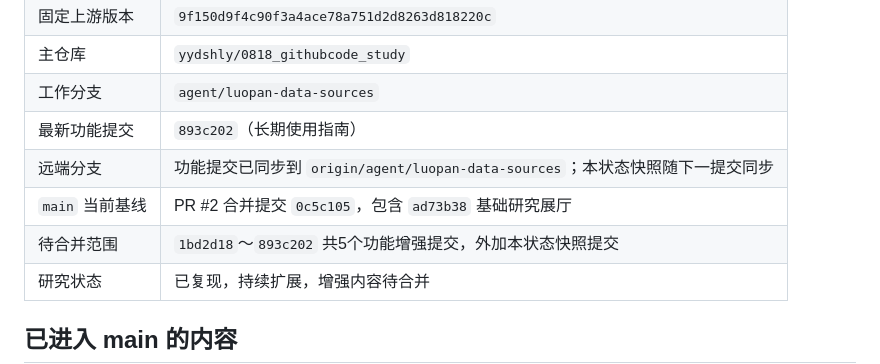
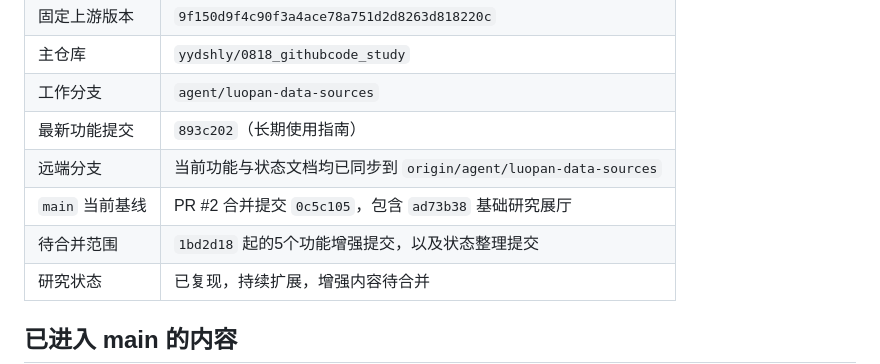
Before and after one commit to yydshly/0818_githubcode_study, a Markdown page: projects/hand-drawn-styles/STATUS.md, the part around the change. Drawn GitHub-style.

Commit message:
Mark project status as remotely synced

```diff
--- a/projects/hand-drawn-styles/STATUS.md
+++ b/projects/hand-drawn-styles/STATUS.md
@@ -13,9 +13,9 @@
 | 主仓库 | `yydshly/0818_githubcode_study` |
 | 工作分支 | `agent/luopan-data-sources` |
 | 最新功能提交 | `893c202`（长期使用指南） |
-| 远端分支 | 功能提交已同步到 `origin/agent/luopan-data-sources`；本状态快照随下一提交同步 |
+| 远端分支 | 当前功能与状态文档均已同步到 `origin/agent/luopan-data-sources` |
 | `main` 当前基线 | PR #2 合并提交 `0c5c105`，包含 `ad73b38` 基础研究展厅 |
-| 待合并范围 | `1bd2d18`～`893c202` 共5个功能增强提交，外加本状态快照提交 |
+| 待合并范围 | `1bd2d18` 起的5个功能增强提交，以及状态整理提交 |
 | 研究状态 | 已复现，持续扩展，增强内容待合并 |
 
 ## 已进入 main 的内容
```
